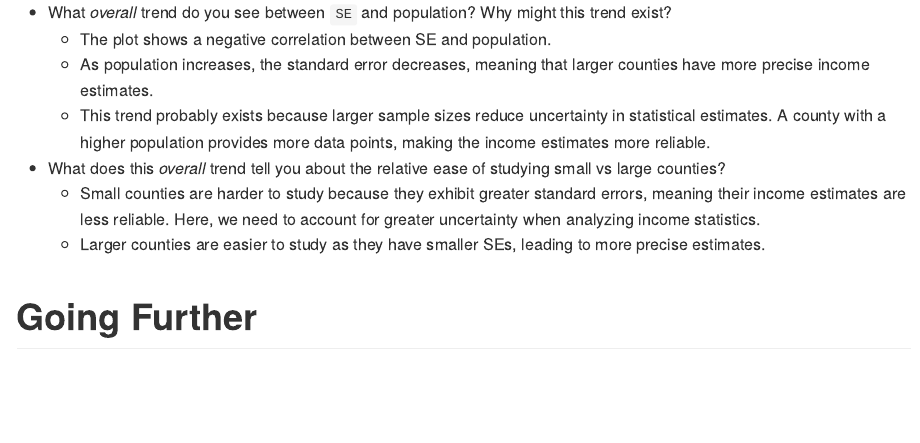
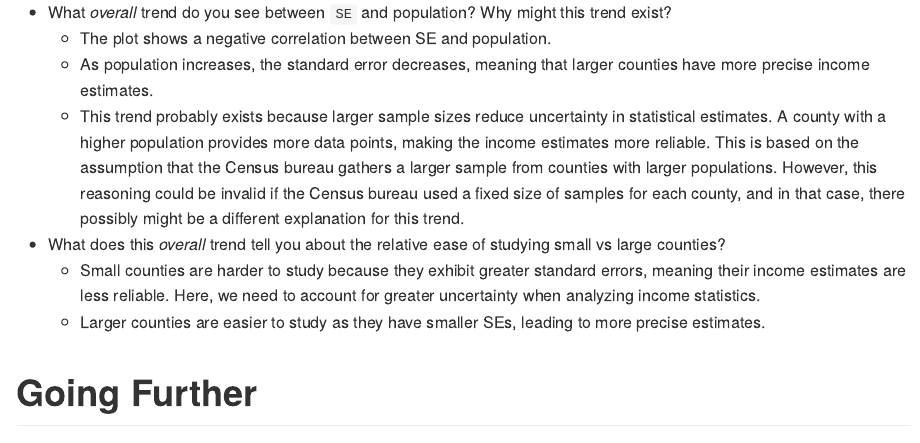
Before and after one commit to sparshgup/data-science-olin-s2025, an R Markdown document (challenges/c09-income-assignment.Rmd): the page in a window 1100 px wide, from 9280 px down before the commit and from 9300 px down after it, so that both start at the same text. Rendered offline with R 4.5, knitr and Pandoc, with nearby package versions; some code elsewhere in the file could not run offline; long lines of code are wrapped.

Commit message:
update c09

```diff
--- a/challenges/c09-income-assignment.Rmd
+++ b/challenges/c09-income-assignment.Rmd
@@ -305,7 +306,7 @@ df_data %>%
 -   What *overall* trend do you see between `SE` and population? Why might this trend exist?
     -   The plot shows a negative correlation between SE and population.
     -   As population increases, the standard error decreases, meaning that larger counties have more precise income estimates.
-    -   This trend probably exists because larger sample sizes reduce uncertainty in statistical estimates. A county with a higher population provides more data points, making the income estimates more reliable.
+    -   This trend probably exists because larger sample sizes reduce uncertainty in statistical estimates. A county with a higher population provides more data points, making the income estimates more reliable. This is based on the assumption that the Census bureau gathers a larger sample from counties with larger populations. However, this reasoning could be invalid if the Census bureau used a fixed size of samples for each county, and in that case, there possibly might be a different explanation for this trend.
 -   What does this *overall* trend tell you about the relative ease of studying small vs large counties?
     -   Small counties are harder to study because they exhibit greater standard errors, meaning their income estimates are less reliable. Here, we need to account for greater uncertainty when analyzing income statistics.
     -   Larger counties are easier to study as they have smaller SEs, leading to more precise estimates.
```
Also changed, not shown: challenges/c09-income-assignment.Rmd (1 more changed lines).
